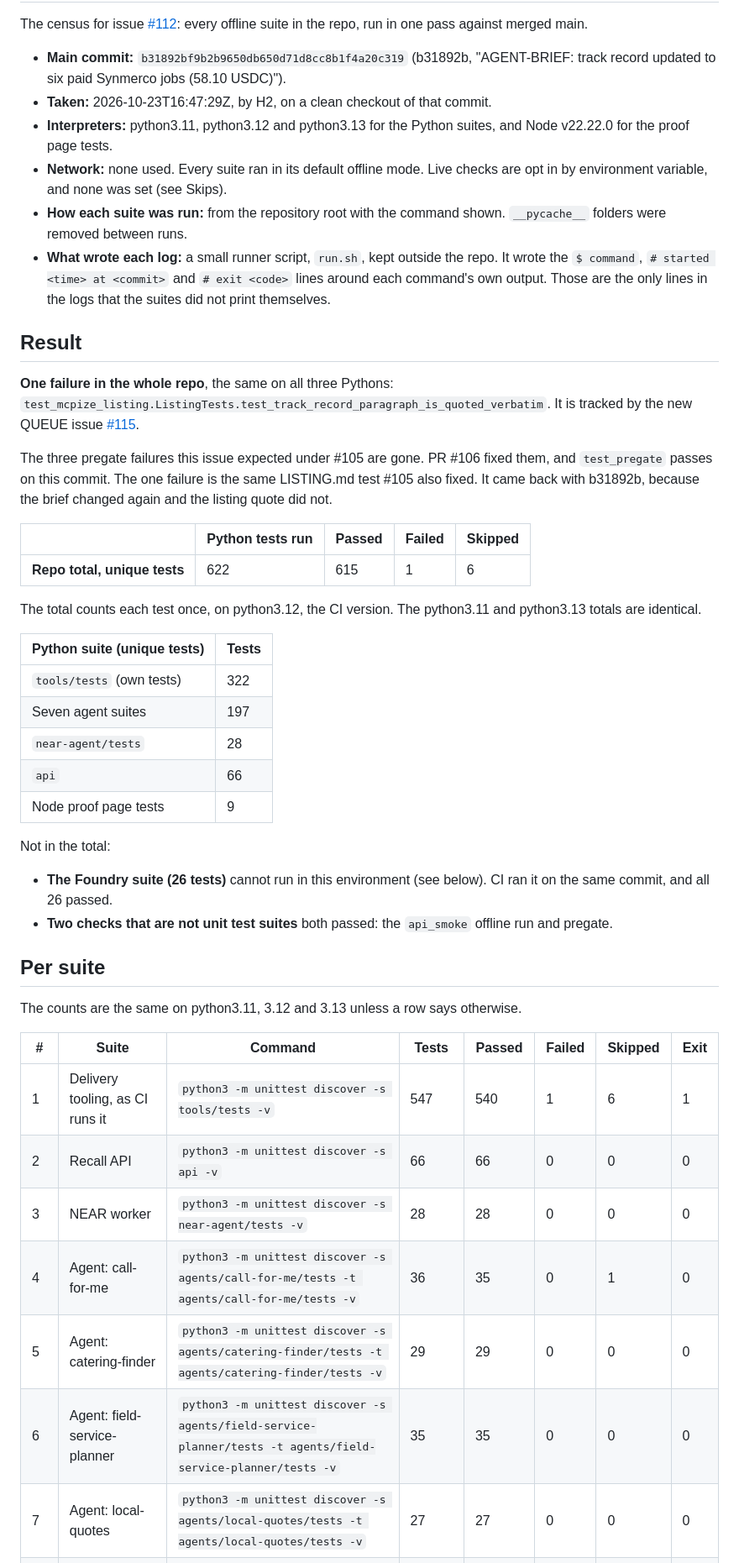
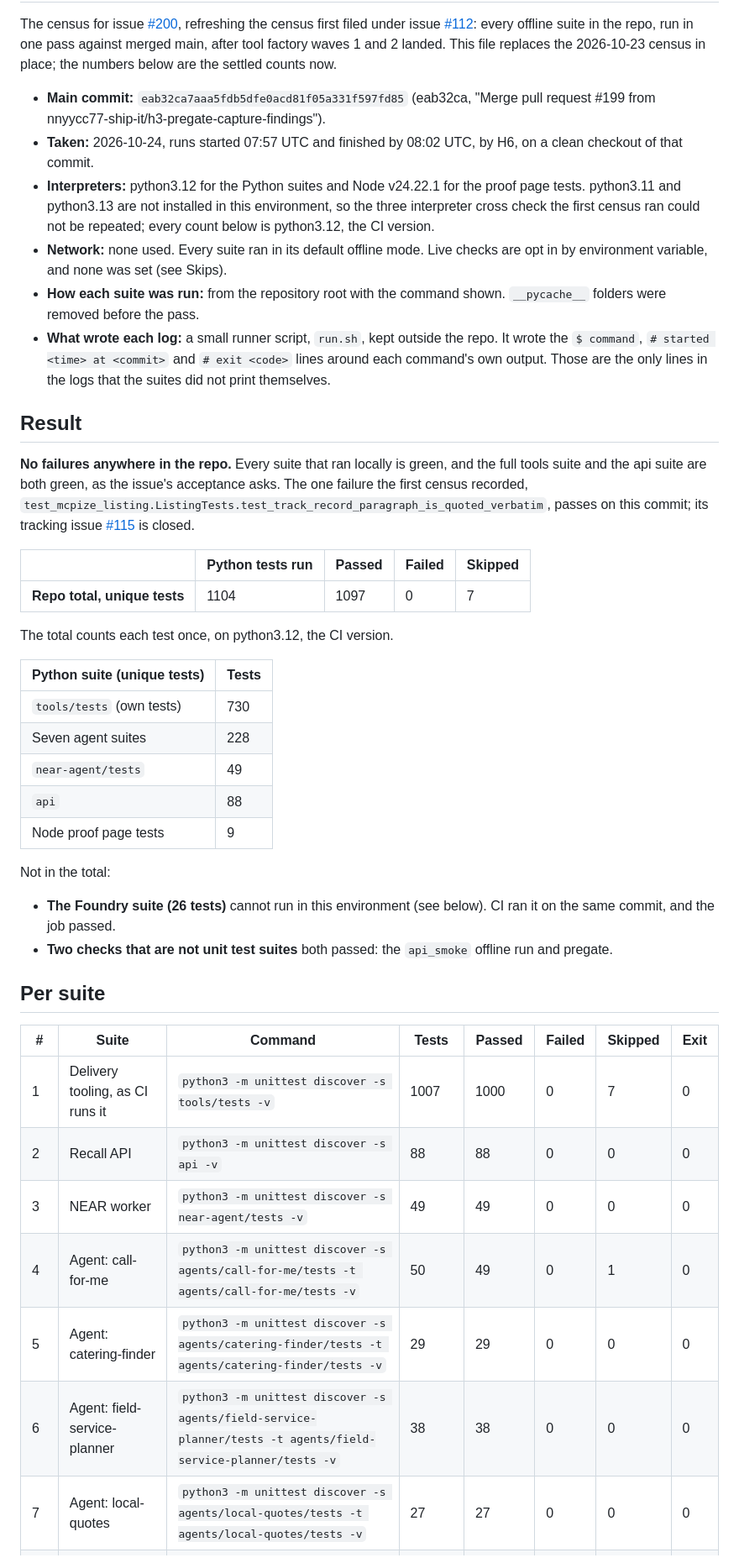
Before and after one commit to nnyycc77-ship-it/tiny-ledger, a Markdown page: docs/suite-census-2026-10-23.md, the part around one of its changes. Shown at 84% size. GitHub-like rendering.

```diff
--- a/docs/suite-census-2026-10-23.md
+++ b/docs/suite-census-2026-10-23.md
@@ -2,20 +2,26 @@
 
 The census for issue
+[#200](https://github.com/nnyycc77-ship-it/tiny-ledger/issues/200),
+refreshing the census first filed under issue
 [#112](https://github.com/nnyycc77-ship-it/tiny-ledger/issues/112): every
-offline suite in the repo, run in one pass against merged main.
+offline suite in the repo, run in one pass against merged main, after
+tool factory waves 1 and 2 landed. This file replaces the 2026-10-23
+census in place; the numbers below are the settled counts now.
 
-- **Main commit:** `b31892bf9b2b9650db650d71d8cc8b1f4a20c319` (b31892b,
-  "AGENT-BRIEF: track record updated to six paid Synmerco jobs (58.10
-  USDC)").
-- **Taken:** 2026-10-23T16:47:29Z, by H2, on a clean checkout of that
-  commit.
-- **Interpreters:** python3.11, python3.12 and python3.13 for the Python
-  suites, and Node v22.22.0 for the proof page tests.
+- **Main commit:** `eab32ca7aaa5fdb5dfe0acd81f05a331f597fd85` (eab32ca,
+  "Merge pull request #199 from nnyycc77-ship-it/h3-pregate-capture-findings").
+- **Taken:** 2026-10-24, runs started 07:57 UTC and finished by 08:02
+  UTC, by H6, on a clean checkout of that commit.
+- **Interpreters:** python3.12 for the Python suites and Node v24.22.1
+  for the proof page tests. python3.11 and python3.13 are not installed
+  in this environment, so the three interpreter cross check the first
+  census ran could not be repeated; every count below is python3.12,
+  the CI version.
 - **Network:** none used. Every suite ran in its default offline mode.
   Live checks are opt in by environment variable, and none was set (see
   Skips).
 - **How each suite was run:** from the repository root with the command
-  shown. `__pycache__` folders were removed between runs.
+  shown. `__pycache__` folders were removed before the pass.
 - **What wrote each log:** a small runner script, `run.sh`, kept outside
   the repo. It wrote the `$ command`, `# started <time> at <commit>` and
   `# exit <code>` lines around each command's own output. Those are the
@@ -23,50 +29,44 @@ offline suite in the repo, run in one pass against merged main.
 
 ## Result
 
-**One failure in the whole repo**, the same on all three Pythons:
-`test_mcpize_listing.ListingTests.test_track_record_paragraph_is_quoted_verbatim`.
-It is tracked by the new QUEUE issue
-[#115](https://github.com/nnyycc77-ship-it/tiny-ledger/issues/115).
-
-The three pregate failures this issue expected under #105 are gone. PR #106
-fixed them, and `test_pregate` passes on this commit. The one failure is
-the same LISTING.md test #105 also fixed. It came back with b31892b,
-because the brief changed again and the listing quote did not.
+**No failures anywhere in the repo.** Every suite that ran locally is
+green, and the full tools suite and the api suite are both green, as
+the issue's acceptance asks. The one failure the first census recorded,
+`test_mcpize_listing.ListingTests.test_track_record_paragraph_is_quoted_verbatim`,
+passes on this commit; its tracking issue
+[#115](https://github.com/nnyycc77-ship-it/tiny-ledger/issues/115) is
+closed.
 
 | | Python tests run | Passed | Failed | Skipped |
 | --- | --- | --- | --- | --- |
-| **Repo total, unique tests** | 622 | 615 | 1 | 6 |
+| **Repo total, unique tests** | 1104 | 1097 | 0 | 7 |
 
-The total counts each test once, on python3.12, the CI version. The
-python3.11 and python3.13 totals are identical.
+The total counts each test once, on python3.12, the CI version.
 
 | Python suite (unique tests) | Tests |
 | --- | --- |
-| `tools/tests` (own tests) | 322 |
-| Seven agent suites | 197 |
-| `near-agent/tests` | 28 |
-| `api` | 66 |
+| `tools/tests` (own tests) | 730 |
+| Seven agent suites | 228 |
+| `near-agent/tests` | 49 |
+| `api` | 88 |
 | Node proof page tests | 9 |
 
 Not in the total:
 
 - **The Foundry suite (26 tests)** cannot run in this environment (see
-  below). CI ran it on the same commit, and all 26 passed.
+  below). CI ran it on the same commit, and the job passed.
 - **Two checks that are not unit test suites** both passed: the
   `api_smoke` offline run and pregate.
 
 ## Per suite
 
-The counts are the same on python3.11, 3.12 and 3.13 unless a row says
-otherwise.
-
 | # | Suite | Command | Tests | Passed | Failed | Skipped | Exit |
 | --- | --- | --- | --- | --- | --- | --- | --- |
-| 1 | Delivery tooling, as CI runs it | `python3 -m unittest discover -s tools/tests -v` | 547 | 540 | 1 | 6 | 1 |
-| 2 | Recall API | `python3 -m unittest discover -s api -v` | 66 | 66 | 0 | 0 | 0 |
-| 3 | NEAR worker | `python3 -m unittest discover -s near-agent/tests -v` | 28 | 28 | 0 | 0 | 0 |
-| 4 | Agent: call-for-me | `python3 -m unittest discover -s agents/call-for-me/tests -t agents/call-for-me/tests -v` | 36 | 35 | 0 | 1 | 0 |
+| 1 | Delivery tooling, as CI runs it | `python3 -m unittest discover -s tools/tests -v` | 1007 | 1000 | 0 | 7 | 0 |
+| 2 | Recall API | `python3 -m unittest discover -s api -v` | 88 | 88 | 0 | 0 | 0 |
+| 3 | NEAR worker | `python3 -m unittest discover -s near-agent/tests -v` | 49 | 49 | 0 | 0 | 0 |
+| 4 | Agent: call-for-me | `python3 -m unittest discover -s agents/call-for-me/tests -t agents/call-for-me/tests -v` | 50 | 49 | 0 | 1 | 0 |
 | 5 | Agent: catering-finder | `python3 -m unittest discover -s agents/catering-finder/tests -t agents/catering-finder/tests -v` | 29 | 29 | 0 | 0 | 0 |
-| 6 | Agent: field-service-planner | `python3 -m unittest discover -s agents/field-service-planner/tests -t agents/field-service-planner/tests -v` | 35 | 35 | 0 | 0 | 0 |
+| 6 | Agent: field-service-planner | `python3 -m unittest discover -s agents/field-service-planner/tests -t agents/field-service-planner/tests -v` | 38 | 38 | 0 | 0 | 0 |
 | 7 | Agent: local-quotes | `python3 -m unittest discover -s agents/local-quotes/tests -t agents/local-quotes/tests -v` | 27 | 27 | 0 | 0 | 0 |
 | 8 | Agent: media-generator | `python3 -m unittest discover -s agents/media-generator/tests -t agents/media-generator/tests -v` | 32 | 32 | 0 | 0 | 0 |
```
Also changed, not shown: other parts of docs/suite-census-2026-10-23.md (+65 -99 lines).
